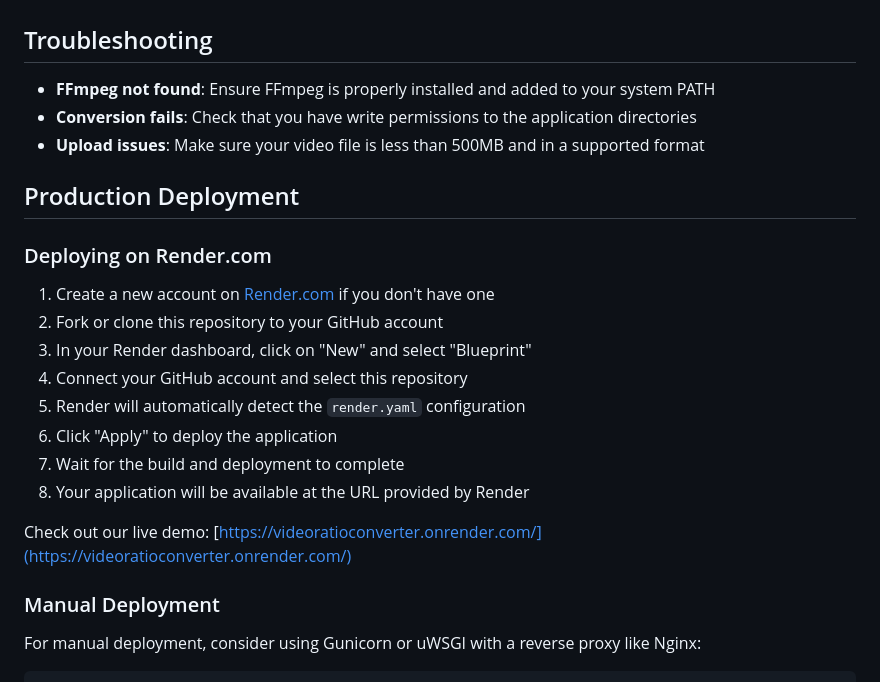
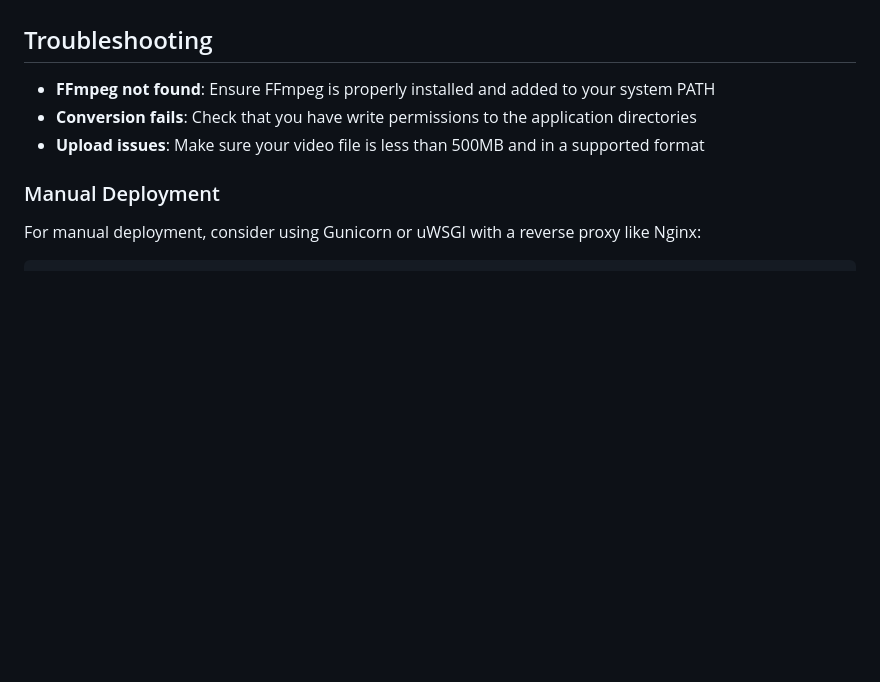
Before and after one commit to Singhtanuj387/VideoRatioConverter, a Markdown page: README.md, the part around the change. GitHub-like rendering; blank space fills up the shorter version.

```diff
--- a/README.md
+++ b/README.md
@@ -84,21 +84,6 @@ Keeps the entire original video and adds a blurred, zoomed version of the video
 - **Conversion fails**: Check that you have write permissions to the application directories
 - **Upload issues**: Make sure your video file is less than 500MB and in a supported format
 
-## Production Deployment
-
-### Deploying on Render.com
-
-1. Create a new account on [Render.com](https://render.com) if you don't have one
-2. Fork or clone this repository to your GitHub account
-3. In your Render dashboard, click on "New" and select "Blueprint"
-4. Connect your GitHub account and select this repository
-5. Render will automatically detect the `render.yaml` configuration
-6. Click "Apply" to deploy the application
-7. Wait for the build and deployment to complete
-8. Your application will be available at the URL provided by Render
-
-Check out our live demo: [https://videoratioconverter.onrender.com/](https://videoratioconverter.onrender.com/)
-
 ### Manual Deployment
 
 For manual deployment, consider using Gunicorn or uWSGI with a reverse proxy like Nginx:
```
